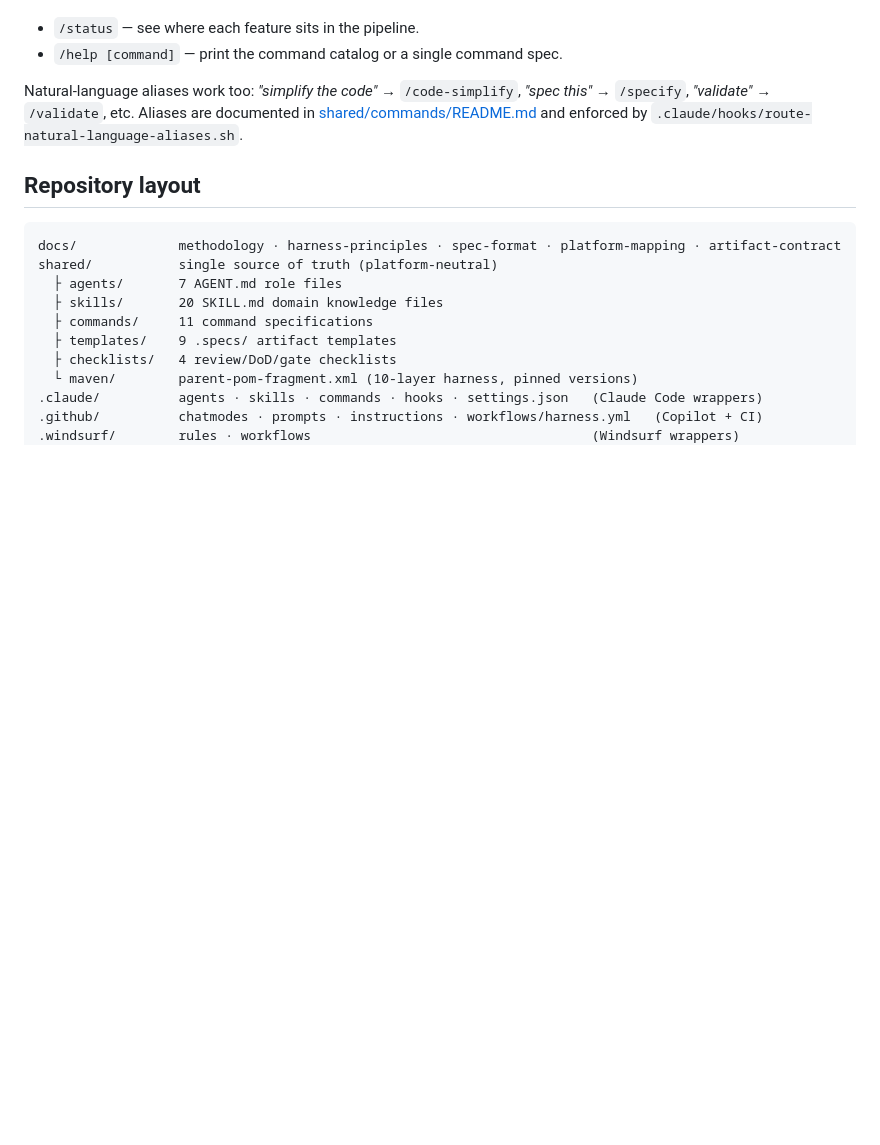
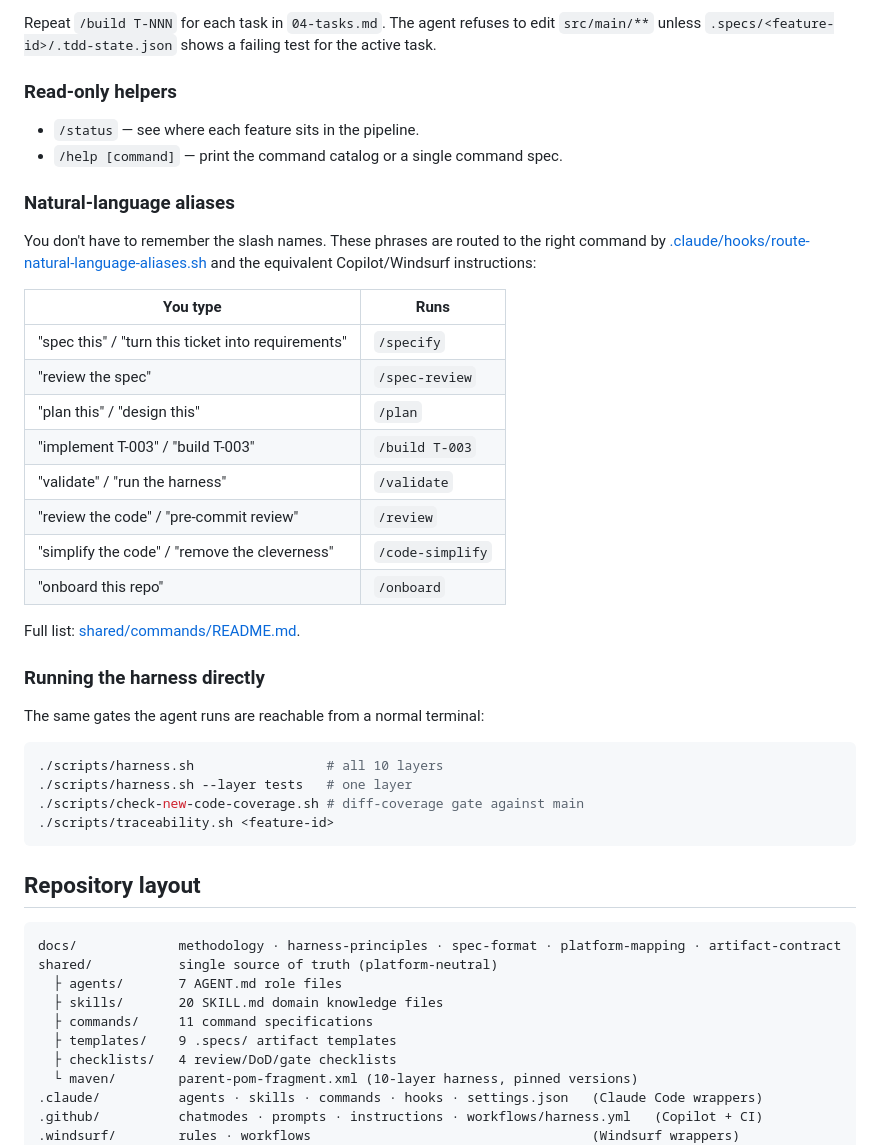
Before and after one commit to loiane/specs-driven-development, a Markdown page: README.md, the part around one of its changes. Rendered like a GitHub page; blank space fills up the shorter version.

````diff
--- a/README.md
+++ b/README.md
@@ -38,11 +110,41 @@ Two read-only helpers:
+Repeat `/build T-NNN` for each task in `04-tasks.md`. The agent refuses to edit
+`src/main/**` unless `.specs/<feature-id>/.tdd-state.json` shows a failing test
+for the active task.
+
+### Read-only helpers
 
 - `/status` — see where each feature sits in the pipeline.
 - `/help [command]` — print the command catalog or a single command spec.
 
-Natural-language aliases work too: *"simplify the code"* → `/code-simplify`,
-*"spec this"* → `/specify`, *"validate"* → `/validate`, etc. Aliases are
-documented in [shared/commands/README.md](shared/commands/README.md) and
-enforced by `.claude/hooks/route-natural-language-aliases.sh`.
+### Natural-language aliases
+
+You don't have to remember the slash names. These phrases are routed to the
+right command by [.claude/hooks/route-natural-language-aliases.sh](.claude/hooks/route-natural-language-aliases.sh)
+and the equivalent Copilot/Windsurf instructions:
+
+| You type | Runs |
+|---|---|
+| "spec this" / "turn this ticket into requirements" | `/specify` |
+| "review the spec" | `/spec-review` |
+| "plan this" / "design this" | `/plan` |
+| "implement T-003" / "build T-003" | `/build T-003` |
+| "validate" / "run the harness" | `/validate` |
+| "review the code" / "pre-commit review" | `/review` |
+| "simplify the code" / "remove the cleverness" | `/code-simplify` |
+| "onboard this repo" | `/onboard` |
+
+Full list: [shared/commands/README.md](shared/commands/README.md).
+
+### Running the harness directly
+
+The same gates the agent runs are reachable from a normal terminal:
+
+```bash
+./scripts/harness.sh                 # all 10 layers
+./scripts/harness.sh --layer tests   # one layer
+./scripts/check-new-code-coverage.sh # diff-coverage gate against main
+./scripts/traceability.sh <feature-id>
+```
 
 ## Repository layout
 
````
Also changed, not shown: other parts of README.md (+86 -14 lines).
